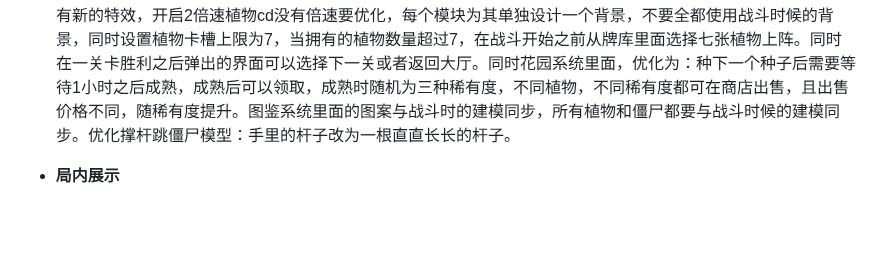
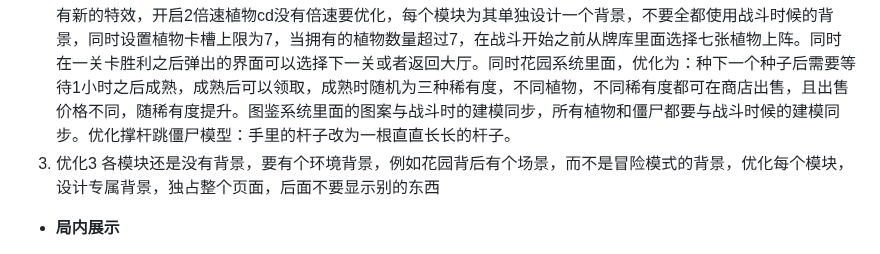
Before and after one commit to Gsheen76/My-Obsidian, a Markdown page: 项目笔记/基于opencode的pvz.md, the part around the change. GitHub-like rendering; blank space fills up the shorter version.

Commit message:
vault backup: 2026-03-11 20:25:54

```diff
--- a/项目笔记/基于opencode的pvz.md
+++ b/项目笔记/基于opencode的pvz.md
@@ -55,6 +55,8 @@
 铲子位置移动到植物卡片左侧，优化双发射手形象给他加一个小帽子，增添一个花园系统，商店系统，在战斗的时候击杀僵尸有1%的概率掉落种子，在花园里面可以种植成随机植物来养成，增加金币，银币系统，击杀僵尸有概率掉落钱，可以在商店购买植物皮肤。
 2. 优化2
 僵尸要在开始20s后才会生成，继续优化小推车激活逻辑，还是有问题，而且皮肤没有生效，购买皮肤后要有新的特效，开启2倍速植物cd没有倍速要优化，每个模块为其单独设计一个背景，不要全都使用战斗时候的背景，同时设置植物卡槽上限为7，当拥有的植物数量超过7，在战斗开始之前从牌库里面选择七张植物上阵。同时在一关卡胜利之后弹出的界面可以选择下一关或者返回大厅。同时花园系统里面，优化为：种下一个种子后需要等待1小时之后成熟，成熟后可以领取，成熟时随机为三种稀有度，不同植物，不同稀有度都可在商店出售，且出售价格不同，随稀有度提升。图鉴系统里面的图案与战斗时的建模同步，所有植物和僵尸都要与战斗时候的建模同步。优化撑杆跳僵尸模型：手里的杆子改为一根直直长长的杆子。
+3. 优化3
+各模块还是没有背景，要有个环境背景，例如花园背后有个场景，而不是冒险模式的背景，优化每个模块，设计专属背景，独占整个页面，后面不要显示别的东西
 
 - **局内展示**
 1. 关卡系统
```
